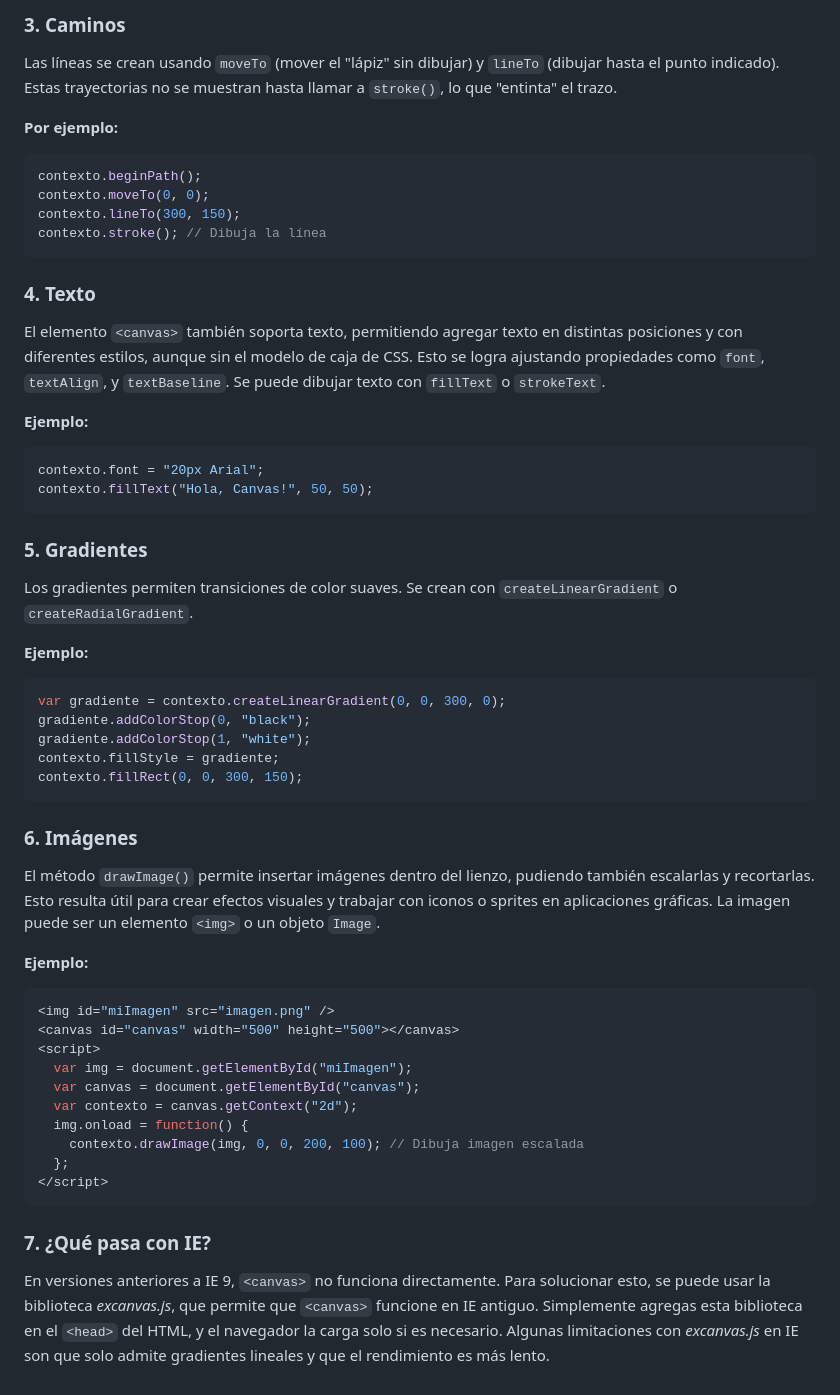
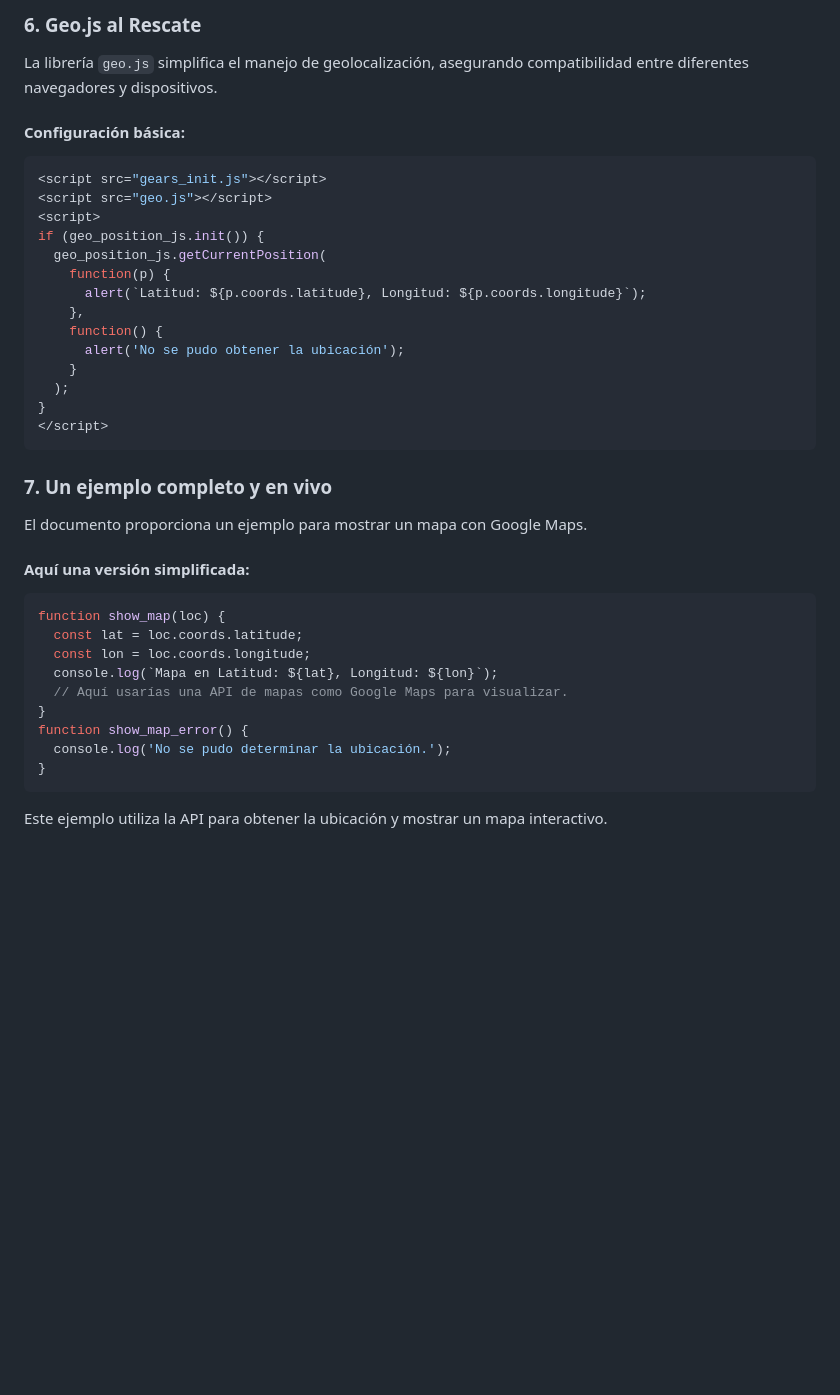
Before and after one commit to cotnesita/HTML5, a Markdown page: cap-06/README.md, the part around one of its changes. Rendered like a GitHub page; blank space fills up the shorter version.

````diff
--- a/cap-06/README.md
+++ b/cap-06/README.md
@@ -39,61 +81,42 @@ El sistema de coordenadas inicia en la esquina superior izquierda `(0,0)`. A med
 
-<h3 style="color:#b0f5ab">3. Caminos</h3>
+<h3 style="color:#dfceed">6. Geo.js al Rescate</h3>
 
-Las líneas se crean usando `moveTo` (mover el "lápiz" sin dibujar) y `lineTo` (dibujar hasta el punto indicado). Estas trayectorias no se muestran hasta llamar a `stroke()`, lo que "entinta" el trazo.
+La librería `geo.js` simplifica el manejo de geolocalización, asegurando compatibilidad entre diferentes navegadores y dispositivos.
 
-**Por ejemplo:**
+#### Configuración básica:
 
 ```javascript
-contexto.beginPath();
-contexto.moveTo(0, 0);
-contexto.lineTo(300, 150);
-contexto.stroke(); // Dibuja la línea
-```
-
-<h3 style="color:#b0f5ab">4. Texto</h3>
-
-El elemento `<canvas>` también soporta texto, permitiendo agregar texto en distintas posiciones y con diferentes estilos, aunque sin el modelo de caja de CSS. Esto se logra ajustando propiedades como `font`, `textAlign`, y `textBaseline`. Se puede dibujar texto con `fillText` o `strokeText`.
-
-**Ejemplo:**
-
-```javascript
-contexto.font = "20px Arial";
-contexto.fillText("Hola, Canvas!", 50, 50);
-```
-
-<h3 style="color:#b0f5ab">5. Gradientes</h3>
-
-Los gradientes permiten transiciones de color suaves. Se crean con `createLinearGradient` o `createRadialGradient`.
-
-**Ejemplo:**
-
-```javascript
-var gradiente = contexto.createLinearGradient(0, 0, 300, 0);
-gradiente.addColorStop(0, "black");
-gradiente.addColorStop(1, "white");
-contexto.fillStyle = gradiente;
-contexto.fillRect(0, 0, 300, 150);
-```
-
-<h3 style="color:#dfceed">6. Imágenes</h3>
-
-El método `drawImage()` permite insertar imágenes dentro del lienzo, pudiendo también escalarlas y recortarlas. Esto resulta útil para crear efectos visuales y trabajar con iconos o sprites en aplicaciones gráficas.  La imagen puede ser un elemento `<img>` o un objeto `Image`.
-
-**Ejemplo:**
-
-```javascript
-<img id="miImagen" src="imagen.png" />
-<canvas id="canvas" width="500" height="500"></canvas>
+<script src="gears_init.js"></script>
+<script src="geo.js"></script>
 <script>
-  var img = document.getElementById("miImagen");
-  var canvas = document.getElementById("canvas");
-  var contexto = canvas.getContext("2d");
-  img.onload = function() {
-    contexto.drawImage(img, 0, 0, 200, 100); // Dibuja imagen escalada
-  };
+if (geo_position_js.init()) {
+  geo_position_js.getCurrentPosition(
+    function(p) {
+      alert(`Latitud: ${p.coords.latitude}, Longitud: ${p.coords.longitude}`);
+    },
+    function() {
+      alert('No se pudo obtener la ubicación');
+    }
+  );
+}
 </script>
 ```
 
-<h3 style="color:#caff91">7. ¿Qué pasa con IE?</h3>
+<h3 style="color:#caff91">7. Un ejemplo completo y en vivo</h3>
 
-En versiones anteriores a IE 9, `<canvas>` no funciona directamente. Para solucionar esto, se puede usar la biblioteca *excanvas.js*, que permite que `<canvas>` funcione en IE antiguo. Simplemente agregas esta biblioteca en el `<head>` del HTML, y el navegador la carga solo si es necesario. Algunas limitaciones con *excanvas.js* en IE son que solo admite gradientes lineales y que el rendimiento es más lento.
+El documento proporciona un ejemplo para mostrar un mapa con Google Maps.
+
+#### Aquí una versión simplificada:
+
+```javascript
+function show_map(loc) {
+  const lat = loc.coords.latitude;
+  const lon = loc.coords.longitude;
+  console.log(`Mapa en Latitud: ${lat}, Longitud: ${lon}`);
+  // Aquí usarías una API de mapas como Google Maps para visualizar.
+}
+function show_map_error() {
+  console.log('No se pudo determinar la ubicación.');
+}
+```
+Este ejemplo utiliza la API para obtener la ubicación y mostrar un mapa interactivo.
````
Also changed, not shown: other parts of cap-06/README.md (+60 -18 lines).
